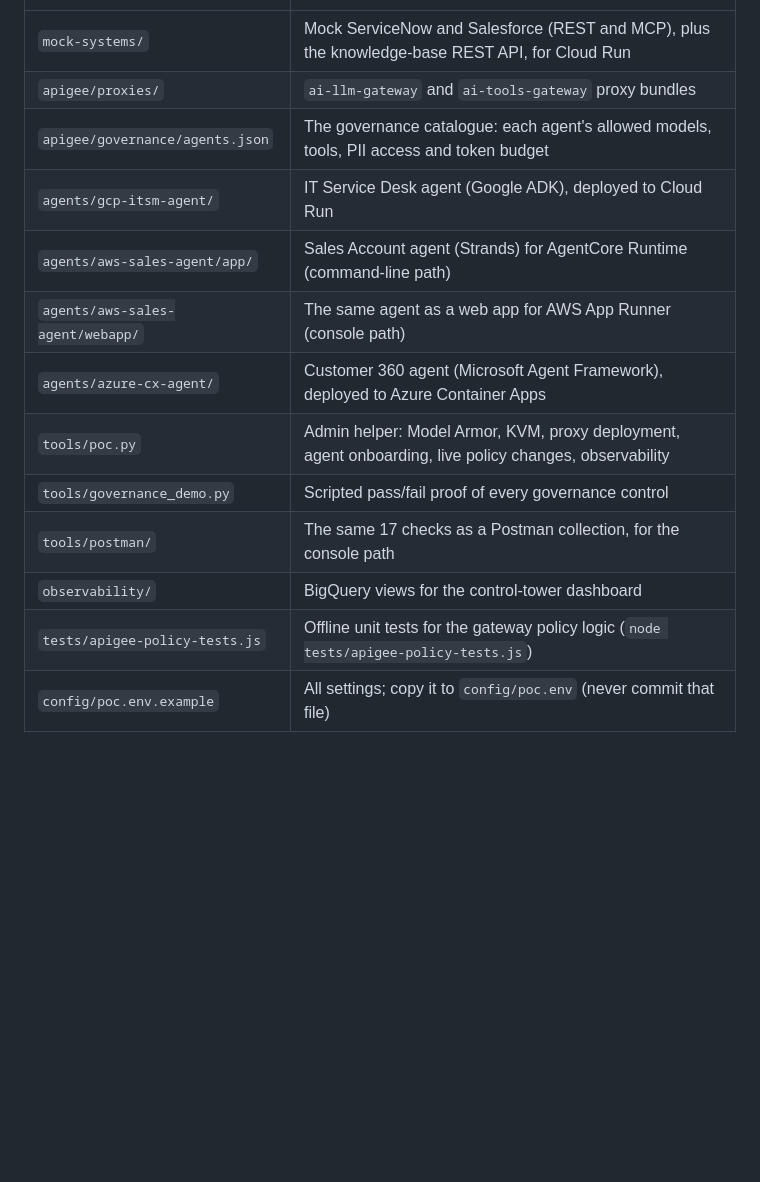
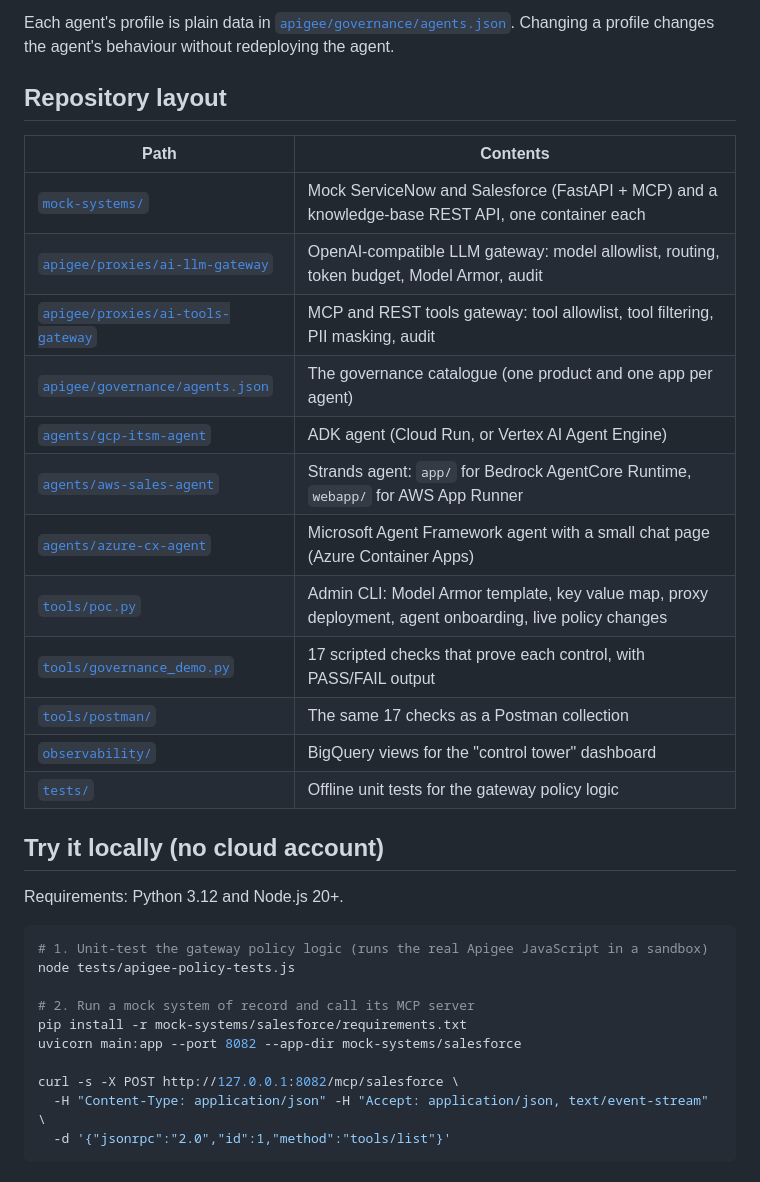
Before and after one commit to smfarrukh/ai-gateway-governance-poc, a Markdown page: README.md, the part around one of its changes. Drawn GitHub-style; blank space fills up the shorter version.

````diff
--- a/README.md
+++ b/README.md
@@ -20,14 +32,37 @@ and are not part of this repository, because they contain project-specific names
+Each agent's profile is plain data in [`apigee/governance/agents.json`](apigee/governance/agents.json). Changing a
+profile changes the agent's behaviour without redeploying the agent.
+
+## Repository layout
+
+| Path | Contents |
 |---|---|
-| `mock-systems/` | Mock ServiceNow and Salesforce (REST and MCP), plus the knowledge-base REST API, for Cloud Run |
-| `apigee/proxies/` | `ai-llm-gateway` and `ai-tools-gateway` proxy bundles |
-| `apigee/governance/agents.json` | The governance catalogue: each agent's allowed models, tools, PII access and token budget |
-| `agents/gcp-itsm-agent/` | IT Service Desk agent (Google ADK), deployed to Cloud Run |
-| `agents/aws-sales-agent/app/` | Sales Account agent (Strands) for AgentCore Runtime (command-line path) |
-| `agents/aws-sales-agent/webapp/` | The same agent as a web app for AWS App Runner (console path) |
-| `agents/azure-cx-agent/` | Customer 360 agent (Microsoft Agent Framework), deployed to Azure Container Apps |
-| `tools/poc.py` | Admin helper: Model Armor, KVM, proxy deployment, agent onboarding, live policy changes, observability |
-| `tools/governance_demo.py` | Scripted pass/fail proof of every governance control |
-| `tools/postman/` | The same 17 checks as a Postman collection, for the console path |
-| `observability/` | BigQuery views for the control-tower dashboard |
-| `tests/apigee-policy-tests.js` | Offline unit tests for the gateway policy logic (`node tests/apigee-policy-tests.js`) |
-| `config/poc.env.example` | All settings; copy it to `config/poc.env` (never commit that file) |
+| [`mock-systems/`](mock-systems) | Mock ServiceNow and Salesforce (FastAPI + MCP) and a knowledge-base REST API, one container each |
+| [`apigee/proxies/ai-llm-gateway`](apigee/proxies/ai-llm-gateway) | OpenAI-compatible LLM gateway: model allowlist, routing, token budget, Model Armor, audit |
+| [`apigee/proxies/ai-tools-gateway`](apigee/proxies/ai-tools-gateway) | MCP and REST tools gateway: tool allowlist, tool filtering, PII masking, audit |
+| [`apigee/governance/agents.json`](apigee/governance/agents.json) | The governance catalogue (one product and one app per agent) |
+| [`agents/gcp-itsm-agent`](agents/gcp-itsm-agent) | ADK agent (Cloud Run, or Vertex AI Agent Engine) |
+| [`agents/aws-sales-agent`](agents/aws-sales-agent) | Strands agent: `app/` for Bedrock AgentCore Runtime, `webapp/` for AWS App Runner |
+| [`agents/azure-cx-agent`](agents/azure-cx-agent) | Microsoft Agent Framework agent with a small chat page (Azure Container Apps) |
+| [`tools/poc.py`](tools/poc.py) | Admin CLI: Model Armor template, key value map, proxy deployment, agent onboarding, live policy changes |
+| [`tools/governance_demo.py`](tools/governance_demo.py) | 17 scripted checks that prove each control, with PASS/FAIL output |
+| [`tools/postman/`](tools/postman) | The same 17 checks as a Postman collection |
+| [`observability/`](observability) | BigQuery views for the "control tower" dashboard |
+| [`tests/`](tests) | Offline unit tests for the gateway policy logic |
+
+## Try it locally (no cloud account)
+
+Requirements: Python 3.12 and Node.js 20+.
+
+```bash
+# 1. Unit-test the gateway policy logic (runs the real Apigee JavaScript in a sandbox)
+node tests/apigee-policy-tests.js
+
+# 2. Run a mock system of record and call its MCP server
+pip install -r mock-systems/salesforce/requirements.txt
+uvicorn main:app --port 8082 --app-dir mock-systems/salesforce
+
+curl -s -X POST http://127.0.0.1:8082/mcp/salesforce \
+  -H "Content-Type: application/json" -H "Accept: application/json, text/event-stream" \
+  -d '{"jsonrpc":"2.0","id":1,"method":"tools/list"}'
+```
+
````
Also changed, not shown: other parts of README.md (+71 -14 lines), assets/architecture.png (added), 1 other file.
